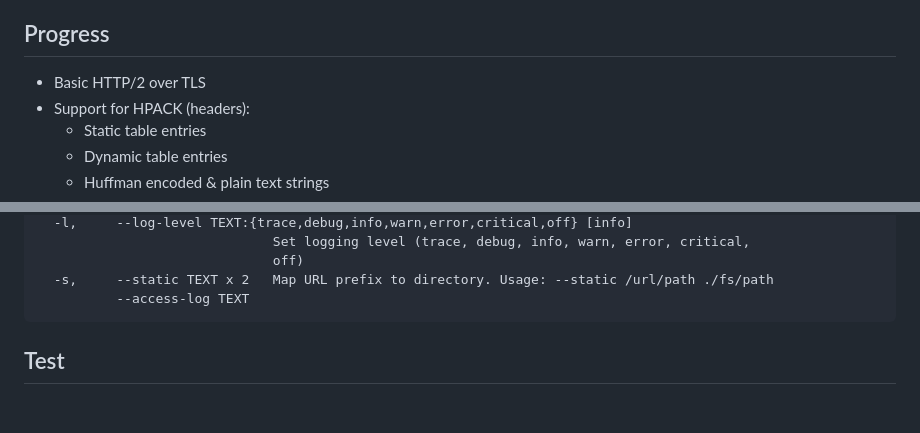
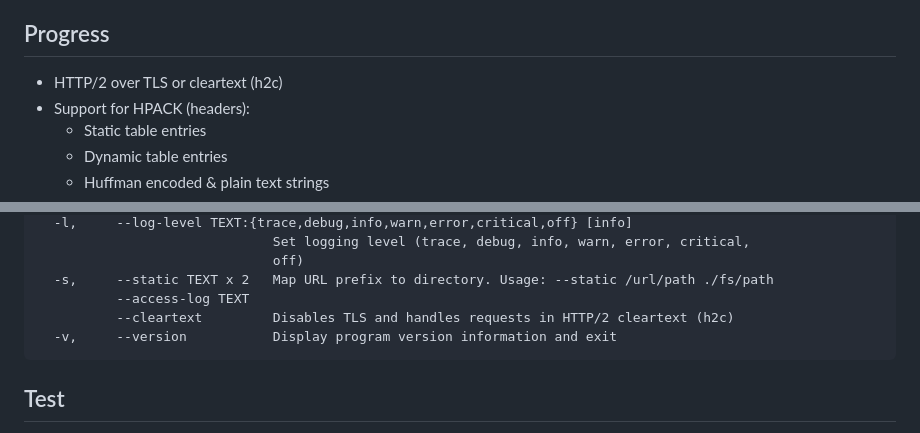
Before and after one commit to rhargreaves/ion, a Markdown page: README.md, 2 parts joined by grey strips. Drawn GitHub-style; blank space fills up the shorter version.

Commit message:
docs: update to add h2c support

````diff
--- a/README.md
+++ b/README.md
@@ -14,7 +14,7 @@ I'm documenting non-obvious stuff I've learnt along the way in [LEARNINGS.md](do
 
 ## Progress
 
-* Basic HTTP/2 over TLS
+* HTTP/2 over TLS or cleartext (h2c)
 * Support for HPACK (headers):
     * Static table entries
     * Dynamic table entries
@@ -136,6 +136,8 @@ OPTIONS:
                               off)
   -s,     --static TEXT x 2   Map URL prefix to directory. Usage: --static /url/path ./fs/path
           --access-log TEXT
+          --cleartext         Disables TLS and handles requests in HTTP/2 cleartext (h2c)
+  -v,     --version           Display program version information and exit
 ```
 
 ## Test
````
